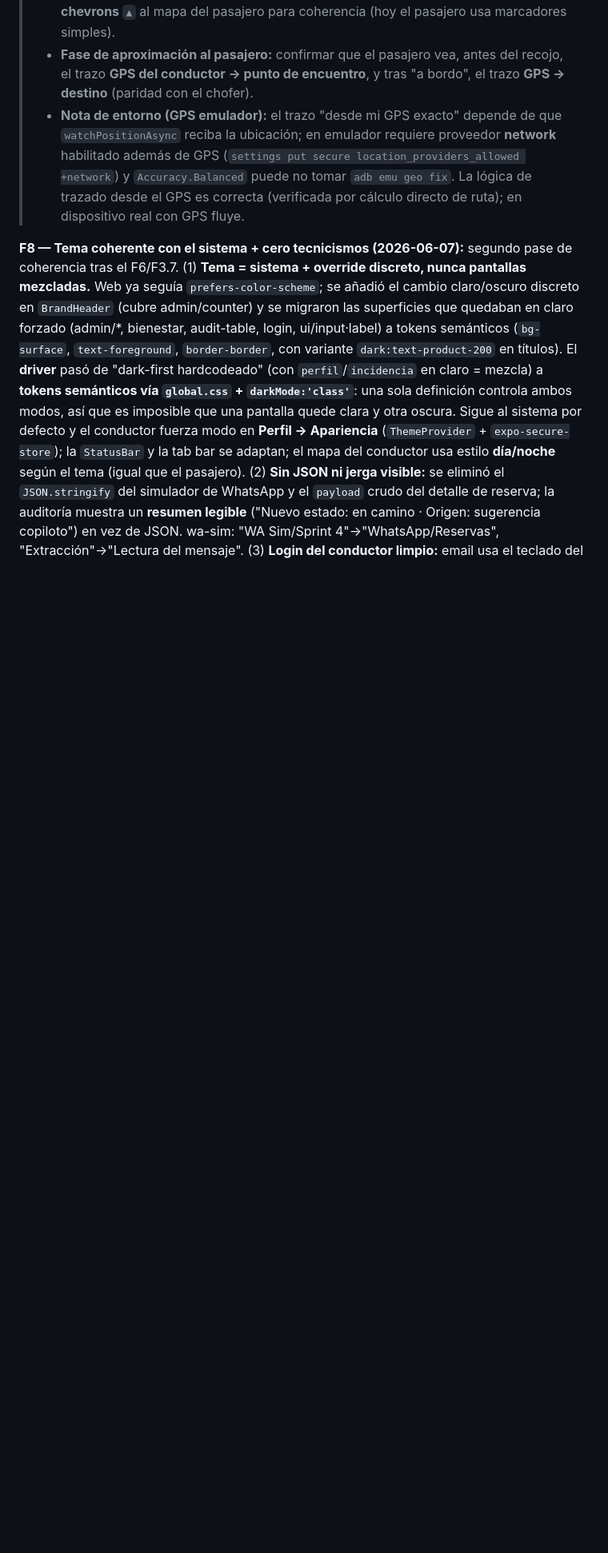
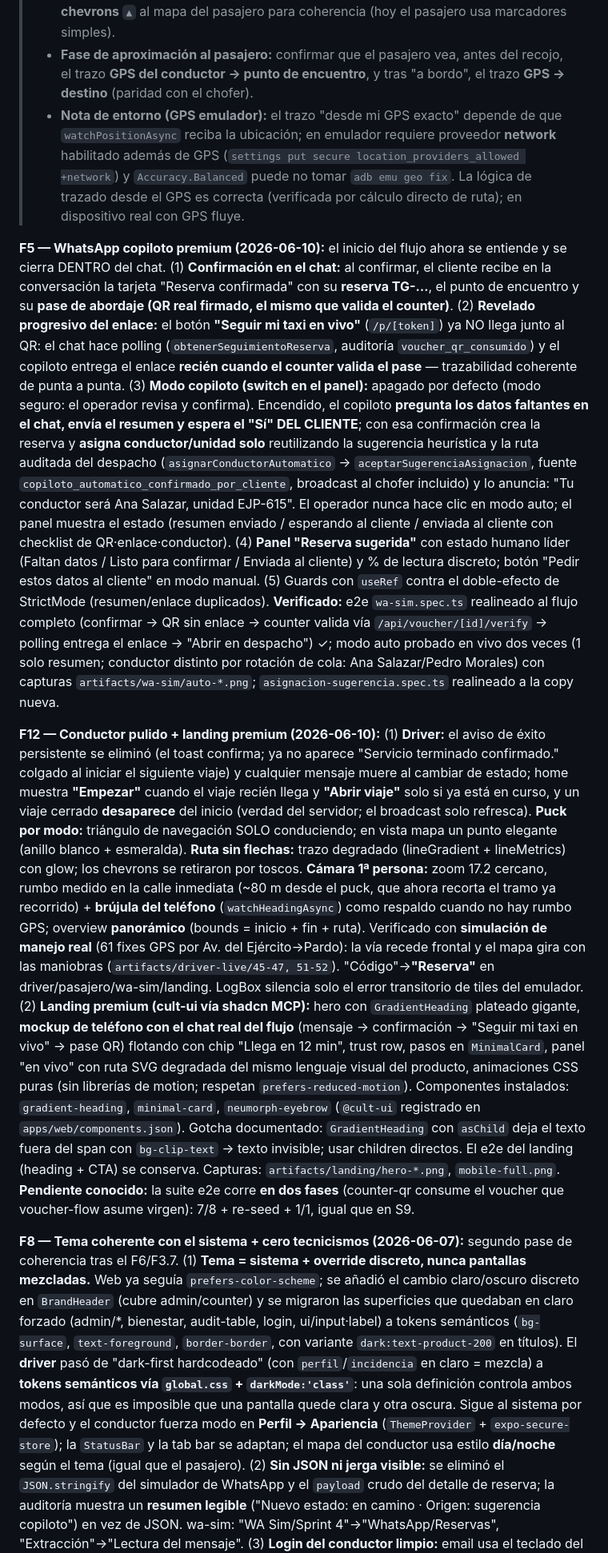
Before and after one commit to OverLoop2025/demo-taxigreen, a Markdown page: docs/PLAN_RENOVACION_FRONTEND_PREMIUM.md, the part around one of its changes. Shown at 80% size. GitHub-like rendering; blank space fills up the shorter version.

Commit message:
docs: registrar F5 (copiloto WhatsApp) y F12 (conductor pulido + landing premium)
Co-Authored-By: Claude Fable 5 <noreply@anthropic.com>

```diff
--- a/docs/PLAN_RENOVACION_FRONTEND_PREMIUM.md
+++ b/docs/PLAN_RENOVACION_FRONTEND_PREMIUM.md
@@ -147,6 +147,48 @@ cobro S/ (`ov`). Smoke directo: `/api/conductor/viajes` 1 activo + 3 cerrados, `
 >   ubicación; en emulador requiere proveedor **network** habilitado además de GPS (`settings put secure
 >   location_providers_allowed +network`) y `Accuracy.Balanced` puede no tomar `adb emu geo fix`. La lógica de
 >   trazado desde el GPS es correcta (verificada por cálculo directo de ruta); en dispositivo real con GPS fluye.
+
+**F5 — WhatsApp copiloto premium (2026-06-10):** el inicio del flujo ahora se entiende y se cierra DENTRO del chat.
+(1) **Confirmación en el chat:** al confirmar, el cliente recibe en la conversación la tarjeta "Reserva confirmada"
+con su **reserva TG-…**, el punto de encuentro y su **pase de abordaje (QR real firmado, el mismo que valida el
+counter)**. (2) **Revelado progresivo del enlace:** el botón **"Seguir mi taxi en vivo"** (`/p/[token]`) ya NO llega
+junto al QR: el chat hace polling (`obtenerSeguimientoReserva`, auditoría `voucher_qr_consumido`) y el copiloto
+entrega el enlace **recién cuando el counter valida el pase** — trazabilidad coherente de punta a punta.
+(3) **Modo copiloto (switch en el panel):** apagado por defecto (modo seguro: el operador revisa y confirma).
+Encendido, el copiloto **pregunta los datos faltantes en el chat, envía el resumen y espera el "Sí" DEL CLIENTE**;
+con esa confirmación crea la reserva y **asigna conductor/unidad solo** reutilizando la sugerencia heurística y la
+ruta auditada del despacho (`asignarConductorAutomatico` → `aceptarSugerenciaAsignacion`, fuente
+`copiloto_automatico_confirmado_por_cliente`, broadcast al chofer incluido) y lo anuncia: "Tu conductor será Ana
+Salazar, unidad EJP-615". El operador nunca hace clic en modo auto; el panel muestra el estado (resumen enviado /
+esperando al cliente / enviada al cliente con checklist de QR·enlace·conductor). (4) **Panel "Reserva sugerida"**
+con estado humano líder (Faltan datos / Listo para confirmar / Enviada al cliente) y % de lectura discreto; botón
+"Pedir estos datos al cliente" en modo manual. (5) Guards con `useRef` contra el doble-efecto de StrictMode
+(resumen/enlace duplicados). **Verificado:** e2e `wa-sim.spec.ts` realineado al flujo completo (confirmar → QR sin
+enlace → counter valida vía `/api/voucher/[id]/verify` → polling entrega el enlace → "Abrir en despacho") ✓; modo
+auto probado en vivo dos veces (1 solo resumen; conductor distinto por rotación de cola: Ana Salazar/Pedro Morales)
+con capturas `artifacts/wa-sim/auto-*.png`; `asignacion-sugerencia.spec.ts` realineado a la copy nueva.
+
+**F12 — Conductor pulido + landing premium (2026-06-10):** (1) **Driver:** el aviso de éxito persistente se
+eliminó (el toast confirma; ya no aparece "Servicio terminado confirmado." colgado al iniciar el siguiente viaje) y
+cualquier mensaje muere al cambiar de estado; home muestra **"Empezar"** cuando el viaje recién llega y **"Abrir
+viaje"** solo si ya está en curso, y un viaje cerrado **desaparece** del inicio (verdad del servidor; el broadcast
+solo refresca). **Puck por modo:** triángulo de navegación SOLO conduciendo; en vista mapa un punto elegante
+(anillo blanco + esmeralda). **Ruta sin flechas:** trazo degradado (lineGradient + lineMetrics) con glow; los
+chevrons se retiraron por toscos. **Cámara 1ª persona:** zoom 17.2 cercano, rumbo medido en la calle inmediata
+(~80 m desde el puck, que ahora recorta el tramo ya recorrido) + **brújula del teléfono** (`watchHeadingAsync`)
+como respaldo cuando no hay rumbo GPS; overview **panorámico** (bounds = inicio + fin + ruta). Verificado con
+**simulación de manejo real** (61 fixes GPS por Av. del Ejército→Pardo): la vía recede frontal y el mapa gira con
+las maniobras (`artifacts/driver-live/45-47, 51-52`). "Código"→**"Reserva"** en driver/pasajero/wa-sim/landing.
+LogBox silencia solo el error transitorio de tiles del emulador. (2) **Landing premium (cult-ui vía shadcn MCP):**
+hero con `GradientHeading` plateado gigante, **mockup de teléfono con el chat real del flujo** (mensaje →
+confirmación → "Seguir mi taxi en vivo" → pase QR) flotando con chip "Llega en 12 min", trust row, pasos en
+`MinimalCard`, panel "en vivo" con ruta SVG degradada del mismo lenguaje visual del producto, animaciones CSS puras
+(sin librerías de motion; respetan `prefers-reduced-motion`). Componentes instalados: `gradient-heading`,
+`minimal-card`, `neumorph-eyebrow` (`@cult-ui` registrado en `apps/web/components.json`). Gotcha documentado:
+`GradientHeading` con `asChild` deja el texto fuera del span con `bg-clip-text` → texto invisible; usar children
+directos. El e2e del landing (heading + CTA) se conserva. Capturas: `artifacts/landing/hero-*.png`,
+`mobile-full.png`. **Pendiente conocido:** la suite e2e corre **en dos fases** (counter-qr consume el voucher que
+voucher-flow asume virgen): 7/8 + re-seed + 1/1, igual que en S9.
 
 **F8 — Tema coherente con el sistema + cero tecnicismos (2026-06-07):** segundo pase de coherencia tras el F6/F3.7.
 (1) **Tema = sistema + override discreto, nunca pantallas mezcladas.** Web ya seguía `prefers-color-scheme`; se
```
Also changed, not shown: other parts of docs/PLAN_RENOVACION_FRONTEND_PREMIUM.md (+1 -1 lines).
